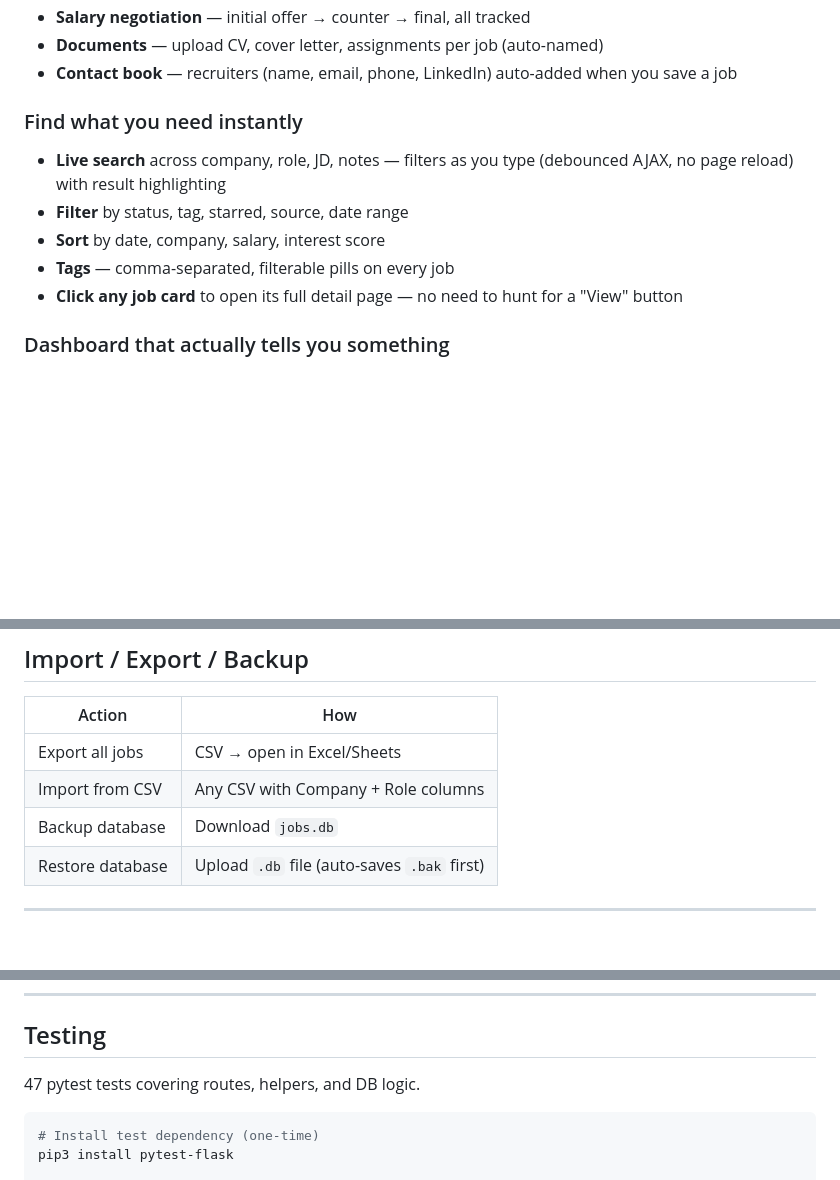
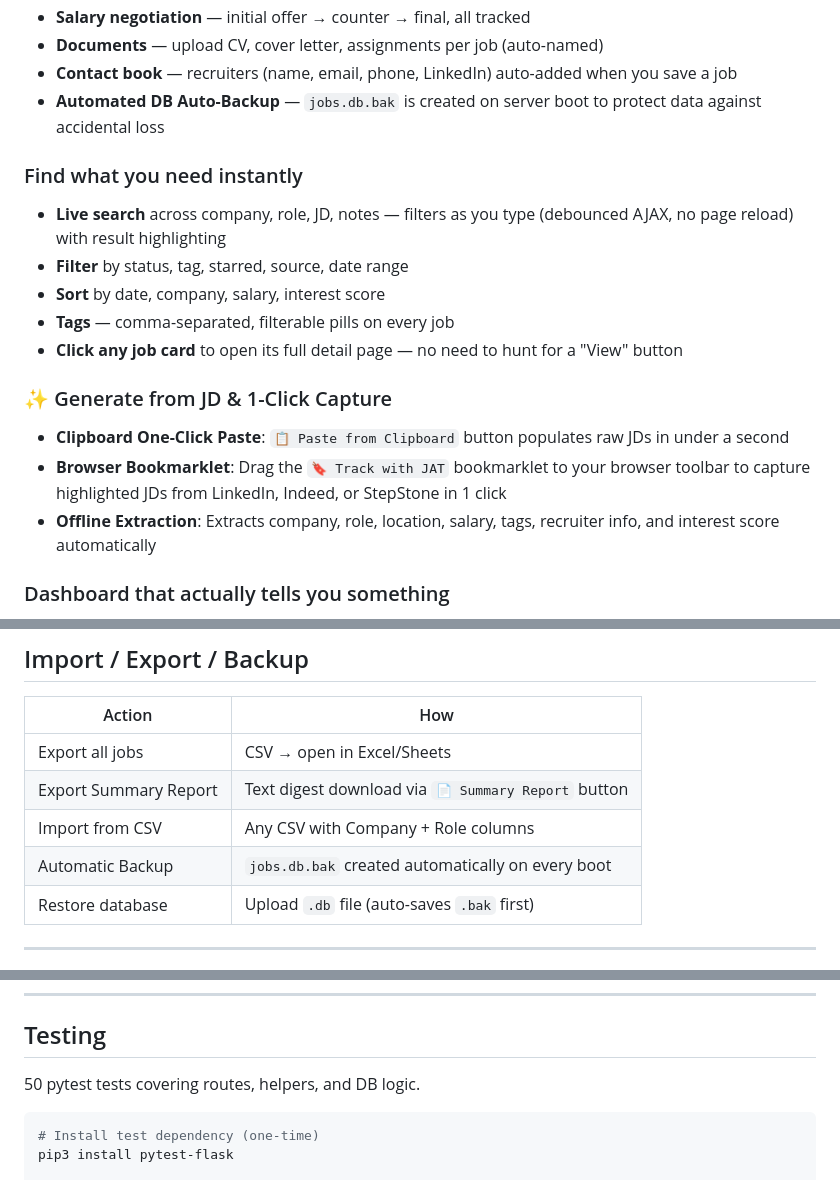
Before and after one commit to sananakther6642/JobApplicatonTracker, a Markdown page: README.md, 3 parts joined by grey strips. GitHub-like rendering; blank space fills up the shorter version.

Commit message:
Update README.md with new features, setup instructions, and updated test suite count

````diff
--- a/README.md
+++ b/README.md
@@ -85,6 +85,7 @@ Applied → Screening → Phone Interview → Technical → Final → Offer ✓
 - **Salary negotiation** — initial offer → counter → final, all tracked
 - **Documents** — upload CV, cover letter, assignments per job (auto-named)
 - **Contact book** — recruiters (name, email, phone, LinkedIn) auto-added when you save a job
+- **Automated DB Auto-Backup** — `jobs.db.bak` is created on server boot to protect data against accidental loss
 
 ### Find what you need instantly
 
@@ -93,6 +94,12 @@ Applied → Screening → Phone Interview → Technical → Final → Offer ✓
 - **Sort** by date, company, salary, interest score
 - **Tags** — comma-separated, filterable pills on every job
 - **Click any job card** to open its full detail page — no need to hunt for a "View" button
+
+### ✨ Generate from JD & 1-Click Capture
+
+- **Clipboard One-Click Paste**: `📋 Paste from Clipboard` button populates raw JDs in under a second
+- **Browser Bookmarklet**: Drag the `🔖 Track with JAT` bookmarklet to your browser toolbar to capture highlighted JDs from LinkedIn, Indeed, or StepStone in 1 click
+- **Offline Extraction**: Extracts company, role, location, salary, tags, recruiter info, and interest score automatically
 
 ### Dashboard that actually tells you something
 
@@ -194,8 +201,9 @@ Files are renamed automatically on upload:
 | Action | How |
 |--------|-----|
 | Export all jobs | CSV → open in Excel/Sheets |
+| Export Summary Report | Text digest download via `📄 Summary Report` button |
 | Import from CSV | Any CSV with Company + Role columns |
-| Backup database | Download `jobs.db` |
+| Automatic Backup | `jobs.db.bak` created automatically on every boot |
 | Restore database | Upload `.db` file (auto-saves `.bak` first) |
 
 ---
@@ -255,7 +263,7 @@ jat/
 
 ## Testing
 
-47 pytest tests covering routes, helpers, and DB logic.
+50 pytest tests covering routes, helpers, and DB logic.
 
 ```bash
 # Install test dependency (one-time)
````
